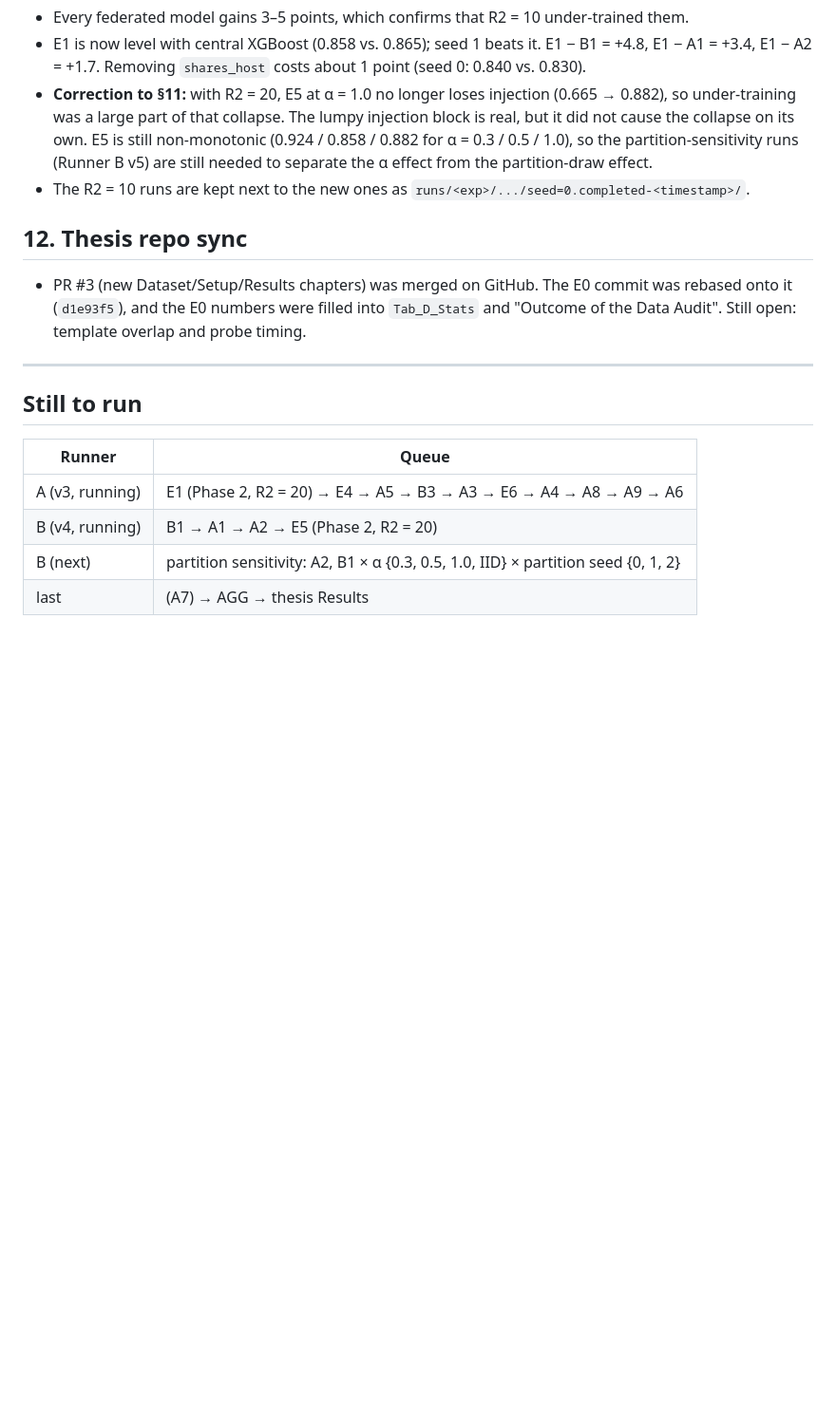
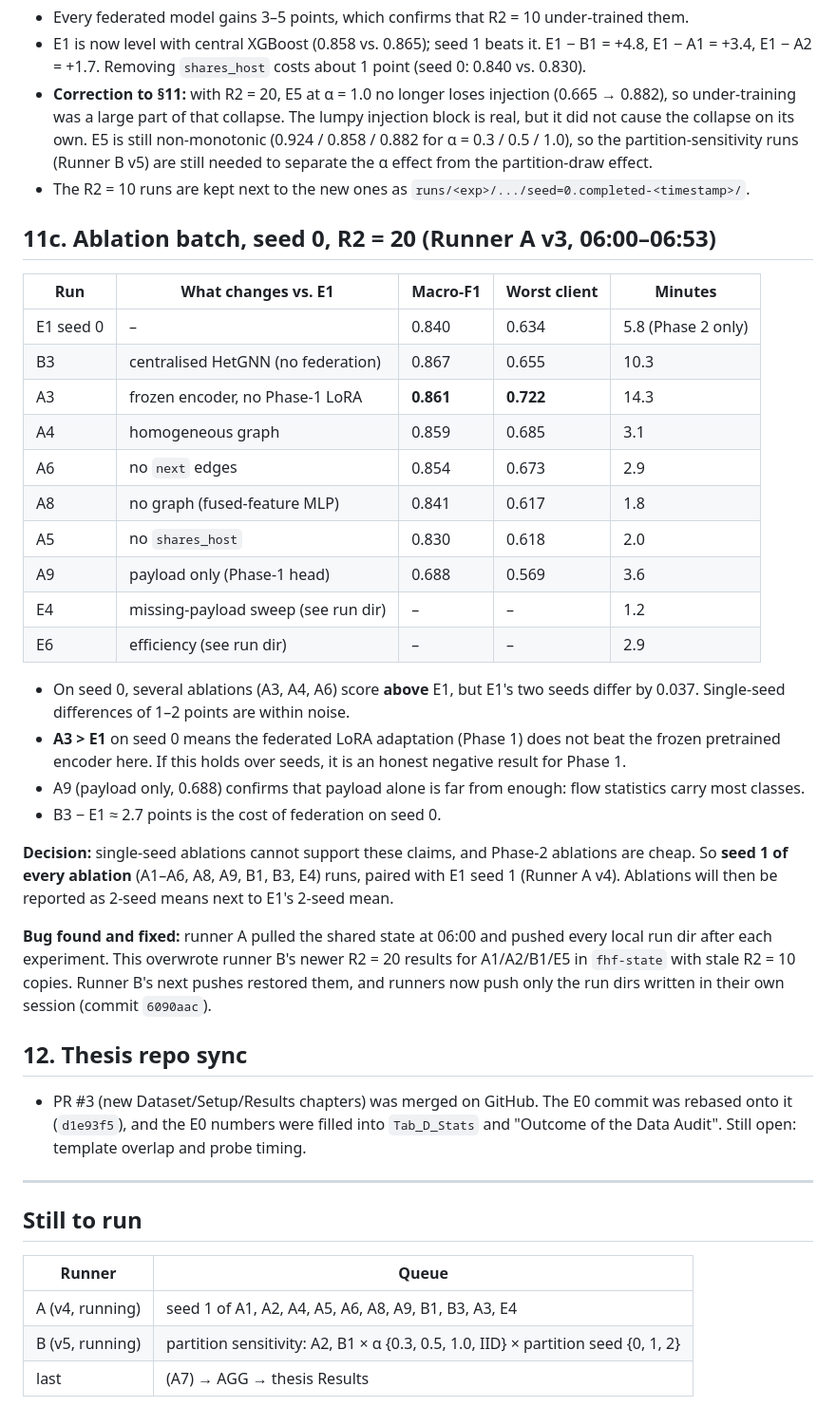
Before and after one commit to mtasfi/fed-het-gnn-ids-code, a Markdown page: docs/experiment_log.md, the part around the change. Shown at 95% size. GitHub-like rendering; blank space fills up the shorter version.

Commit message:
Log: seed-0 ablations, seed-1 decision, state-overwrite bug
Co-Authored-By: Claude Opus 5.5 <noreply@anthropic.com>

```diff
--- a/docs/experiment_log.md
+++ b/docs/experiment_log.md
@@ -158,6 +158,30 @@ Metrics from Comet: [`experiment_log_outputs/comet/test_metrics_E1_E5_PROBE.txt`
 - **Correction to §11:** with R2 = 20, E5 at α = 1.0 no longer loses injection (0.665 → 0.882), so under-training was a large part of that collapse. The lumpy injection block is real, but it did not cause the collapse on its own. E5 is still non-monotonic (0.924 / 0.858 / 0.882 for α = 0.3 / 0.5 / 1.0), so the partition-sensitivity runs (Runner B v5) are still needed to separate the α effect from the partition-draw effect.
 - The R2 = 10 runs are kept next to the new ones as `runs/<exp>/.../seed=0.completed-<timestamp>/`.
 
+## 11c. Ablation batch, seed 0, R2 = 20 (Runner A v3, 06:00–06:53)
+
+| Run | What changes vs. E1 | Macro-F1 | Worst client | Minutes |
+|---|---|---|---|---|
+| E1 seed 0 | – | 0.840 | 0.634 | 5.8 (Phase 2 only) |
+| B3 | centralised HetGNN (no federation) | 0.867 | 0.655 | 10.3 |
+| A3 | frozen encoder, no Phase-1 LoRA | **0.861** | **0.722** | 14.3 |
+| A4 | homogeneous graph | 0.859 | 0.685 | 3.1 |
+| A6 | no `next` edges | 0.854 | 0.673 | 2.9 |
+| A8 | no graph (fused-feature MLP) | 0.841 | 0.617 | 1.8 |
+| A5 | no `shares_host` | 0.830 | 0.618 | 2.0 |
+| A9 | payload only (Phase-1 head) | 0.688 | 0.569 | 3.6 |
+| E4 | missing-payload sweep (see run dir) | – | – | 1.2 |
+| E6 | efficiency (see run dir) | – | – | 2.9 |
+
+- On seed 0, several ablations (A3, A4, A6) score **above** E1, but E1's two seeds differ by 0.037. Single-seed differences of 1–2 points are within noise.
+- **A3 > E1** on seed 0 means the federated LoRA adaptation (Phase 1) does not beat the frozen pretrained encoder here. If this holds over seeds, it is an honest negative result for Phase 1.
+- A9 (payload only, 0.688) confirms that payload alone is far from enough: flow statistics carry most classes.
+- B3 − E1 ≈ 2.7 points is the cost of federation on seed 0.
+
+**Decision:** single-seed ablations cannot support these claims, and Phase-2 ablations are cheap. So **seed 1 of every ablation** (A1–A6, A8, A9, B1, B3, E4) runs, paired with E1 seed 1 (Runner A v4). Ablations will then be reported as 2-seed means next to E1's 2-seed mean.
+
+**Bug found and fixed:** runner A pulled the shared state at 06:00 and pushed every local run dir after each experiment. This overwrote runner B's newer R2 = 20 results for A1/A2/B1/E5 in `fhf-state` with stale R2 = 10 copies. Runner B's next pushes restored them, and runners now push only the run dirs written in their own session (commit `6090aac`).
+
 ## 12. Thesis repo sync
 
 - PR #3 (new Dataset/Setup/Results chapters) was merged on GitHub. The E0 commit was rebased onto it (`d1e93f5`), and the E0 numbers were filled into `Tab_D_Stats` and "Outcome of the Data Audit". Still open: template overlap and probe timing.
@@ -168,7 +192,6 @@ Metrics from Comet: [`experiment_log_outputs/comet/test_metrics_E1_E5_PROBE.txt`
 
 | Runner | Queue |
 |---|---|
-| A (v3, running) | E1 (Phase 2, R2 = 20) → E4 → A5 → B3 → A3 → E6 → A4 → A8 → A9 → A6 |
-| B (v4, running) | B1 → A1 → A2 → E5 (Phase 2, R2 = 20) |
-| B (next) | partition sensitivity: A2, B1 × α {0.3, 0.5, 1.0, IID} × partition seed {0, 1, 2} |
+| A (v4, running) | seed 1 of A1, A2, A4, A5, A6, A8, A9, B1, B3, A3, E4 |
+| B (v5, running) | partition sensitivity: A2, B1 × α {0.3, 0.5, 1.0, IID} × partition seed {0, 1, 2} |
 | last | (A7) → AGG → thesis Results |
```
